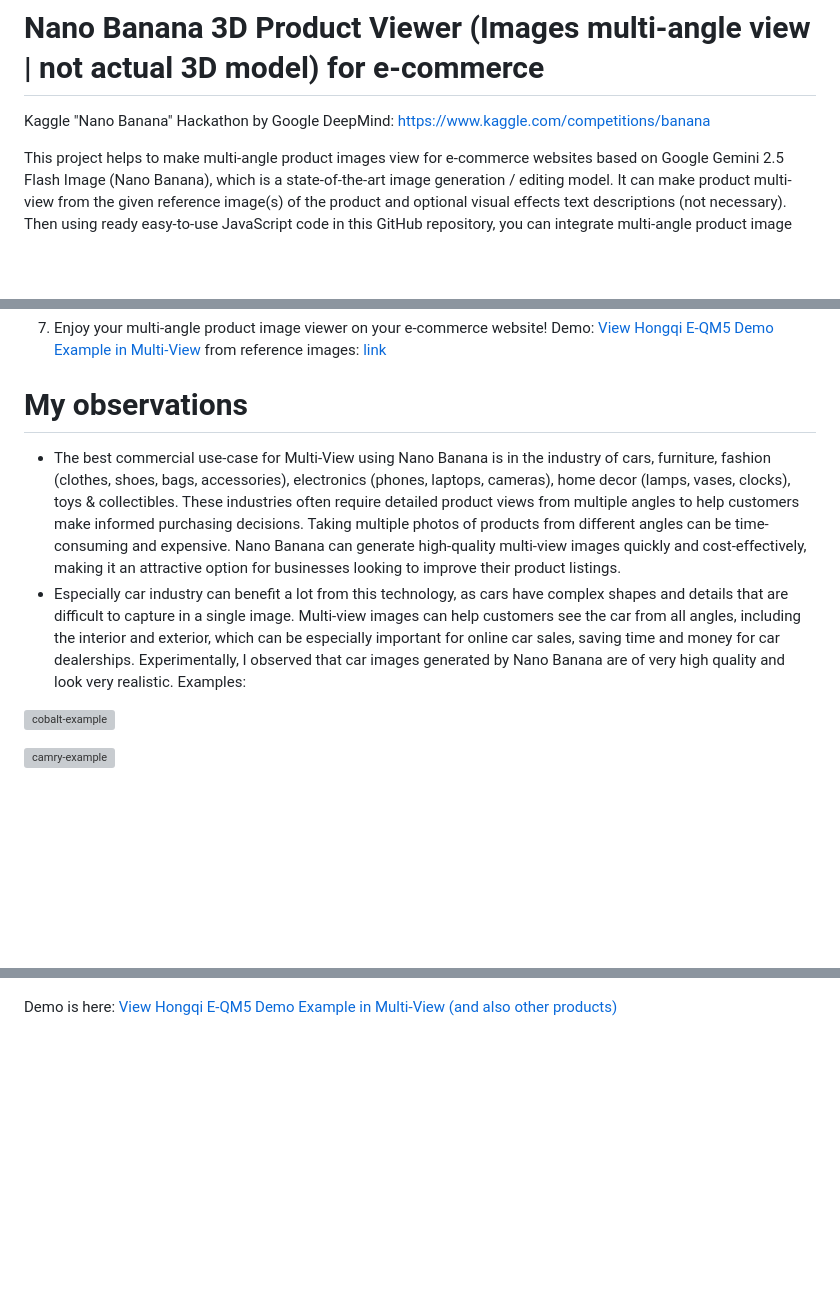
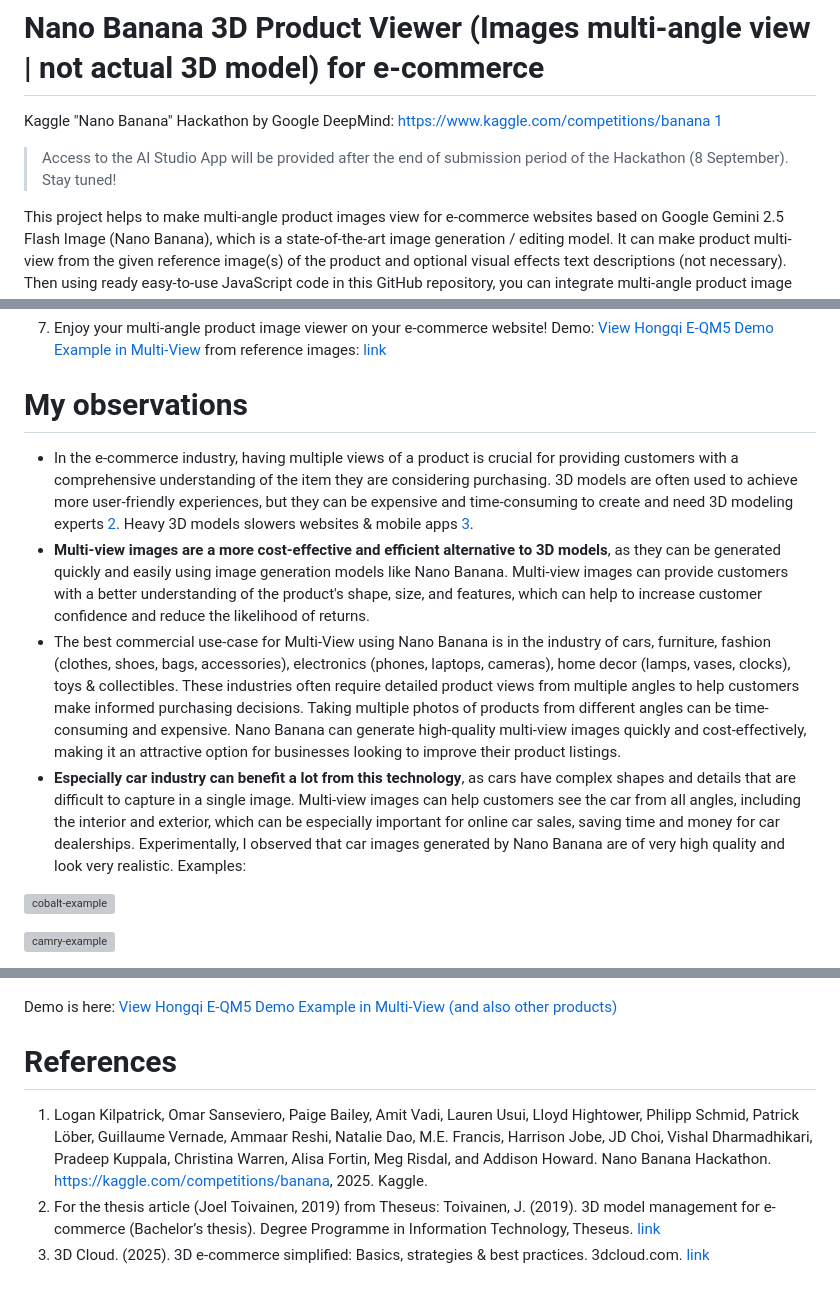
Before and after one commit to silvermete0r/product-multi-view-integration-guide-nano-banana, a Markdown page: README.md, 3 parts joined by grey strips. Rendered like a GitHub page; blank space fills up the shorter version; grey boxes are pictures that could not be loaded.

Commit message:
upd-references

```diff
--- a/README.md
+++ b/README.md
@@ -1,6 +1,8 @@
 # Nano Banana 3D Product Viewer (Images multi-angle view | not actual 3D model) for e-commerce
 
-Kaggle "Nano Banana" Hackathon by Google DeepMind: https://www.kaggle.com/competitions/banana
+Kaggle "Nano Banana" Hackathon by Google DeepMind: https://www.kaggle.com/competitions/banana [1](#references)
+
+> Access to the AI Studio App will be provided after the end of submission period of the Hackathon (8 September). Stay tuned!
 
 This project helps to make multi-angle product images view for e-commerce websites based on Google Gemini 2.5 Flash Image (Nano Banana), which is a state-of-the-art image generation / editing model. It can make product multi-view from the given reference image(s) of the product and optional visual effects text descriptions (not necessary). Then using ready easy-to-use JavaScript code in this GitHub repository, you can integrate multi-angle product image viewer for your e-commerce website.
 
@@ -36,8 +38,10 @@ we used this sofa image for demo: [sample-sofa-image](assets/reference-photo.web
 
 # My observations
 
+- In the e-commerce industry, having multiple views of a product is crucial for providing customers with a comprehensive understanding of the item they are considering purchasing. 3D models are often used to achieve more user-friendly experiences, but they can be expensive and time-consuming to create and need 3D modeling experts [2](#references). Heavy 3D models slowers websites & mobile apps [3](#references).
+ - **Multi-view images are a more cost-effective and efficient alternative to 3D models**, as they can be generated quickly and easily using image generation models like Nano Banana. Multi-view images can provide customers with a better understanding of the product's shape, size, and features, which can help to increase customer confidence and reduce the likelihood of returns.
 - The best commercial use-case for Multi-View using Nano Banana is in the industry of cars, furniture, fashion (clothes, shoes, bags, accessories), electronics (phones, laptops, cameras), home decor (lamps, vases, clocks), toys & collectibles. These industries often require detailed product views from multiple angles to help customers make informed purchasing decisions. Taking multiple photos of products from different angles can be time-consuming and expensive. Nano Banana can generate high-quality multi-view images quickly and cost-effectively, making it an attractive option for businesses looking to improve their product listings.
-- Especially car industry can benefit a lot from this technology, as cars have complex shapes and details that are difficult to capture in a single image. Multi-view images can help customers see the car from all angles, including the interior and exterior, which can be especially important for online car sales, saving time and money for car dealerships. Experimentally, I observed that car images generated by Nano Banana are of very high quality and look very realistic. Examples:
+- **Especially car industry can benefit a lot from this technology**, as cars have complex shapes and details that are difficult to capture in a single image. Multi-view images can help customers see the car from all angles, including the interior and exterior, which can be especially important for online car sales, saving time and money for car dealerships. Experimentally, I observed that car images generated by Nano Banana are of very high quality and look very realistic. Examples:
 
 ![cobalt-example](assets/cobalt-example.png)
 
@@ -62,3 +66,11 @@ we used this sofa image for demo: [sample-sofa-image](assets/reference-photo.web
 ![hongqi-example](assets/hongqi-example.png)
 
 Demo is here: [View Hongqi E-QM5 Demo Example in Multi-View (and also other products)](https://silvermete0r.github.io/product-multi-view-integration-guide-nano-banana/)
+
+
+# References
+
+1. Logan Kilpatrick, Omar Sanseviero, Paige Bailey, Amit Vadi, Lauren Usui, Lloyd Hightower, Philipp Schmid, Patrick Löber, Guillaume Vernade, Ammaar Reshi, Natalie Dao, M.E. Francis, Harrison Jobe, JD Choi, Vishal Dharmadhikari, Pradeep Kuppala, Christina Warren, Alisa Fortin, Meg Risdal, and Addison Howard. Nano Banana Hackathon. https://kaggle.com/competitions/banana, 2025. Kaggle.
+2. For the thesis article (Joel Toivainen, 2019) from Theseus:
+Toivainen, J. (2019). 3D model management for e-commerce (Bachelor’s thesis). Degree Programme in Information Technology, Theseus. [link](https://www.theseus.fi/bitstream/handle/10024/172424/Toivainen_Joel.pdf)
+3. 3D Cloud. (2025). 3D e-commerce simplified: Basics, strategies & best practices. 3dcloud.com. [link](https://3dcloud.com/3d-e-commerce/)
```
